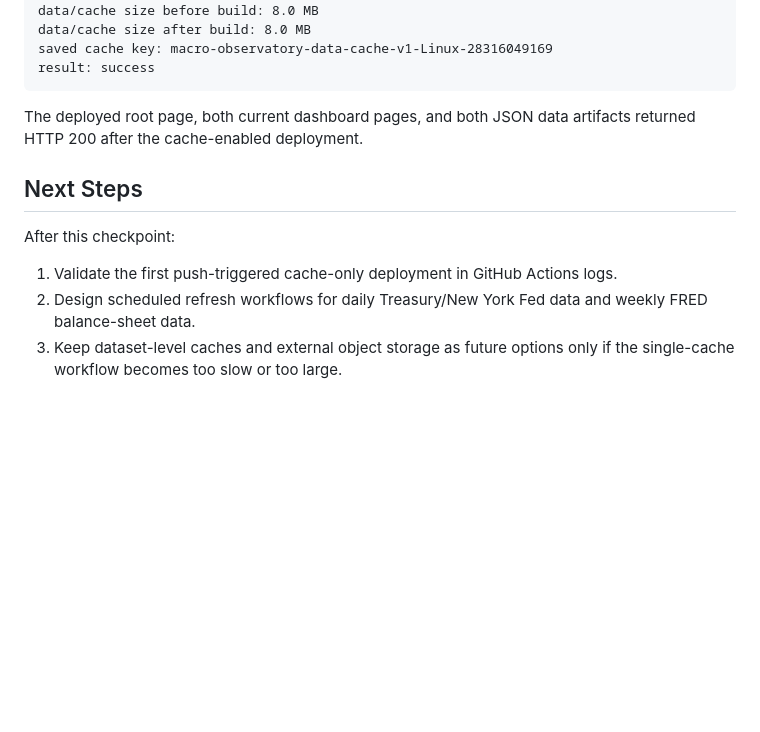
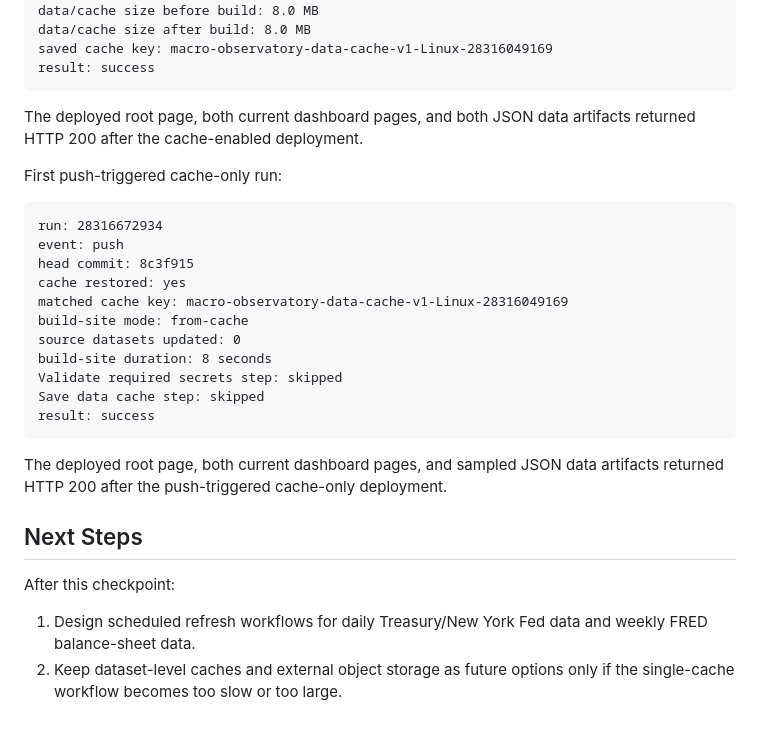
Before and after one commit to dharmatech/macro-observatory, a Markdown page: docs/design/06-github-actions-cache-persistence.md, the part around the change. Rendered like a GitHub page; blank space fills up the shorter version.

Commit message:
Record cache-only push deployment validation

````diff
--- a/docs/design/06-github-actions-cache-persistence.md
+++ b/docs/design/06-github-actions-cache-persistence.md
@@ -139,10 +139,27 @@ result: success
 
 The deployed root page, both current dashboard pages, and both JSON data artifacts returned HTTP 200 after the cache-enabled deployment.
 
+First push-triggered cache-only run:
+
+```text
+run: 28316672934
+event: push
+head commit: 8c3f915
+cache restored: yes
+matched cache key: macro-observatory-data-cache-v1-Linux-28316049169
+build-site mode: from-cache
+source datasets updated: 0
+build-site duration: 8 seconds
+Validate required secrets step: skipped
+Save data cache step: skipped
+result: success
+```
+
+The deployed root page, both current dashboard pages, and sampled JSON data artifacts returned HTTP 200 after the push-triggered cache-only deployment.
+
 ## Next Steps
 
 After this checkpoint:
 
-1. Validate the first push-triggered cache-only deployment in GitHub Actions logs.
-2. Design scheduled refresh workflows for daily Treasury/New York Fed data and weekly FRED balance-sheet data.
-3. Keep dataset-level caches and external object storage as future options only if the single-cache workflow becomes too slow or too large.
+1. Design scheduled refresh workflows for daily Treasury/New York Fed data and weekly FRED balance-sheet data.
+2. Keep dataset-level caches and external object storage as future options only if the single-cache workflow becomes too slow or too large.
````
Also changed, not shown: docs/handbook/current-state.md (+2 -0 lines).
